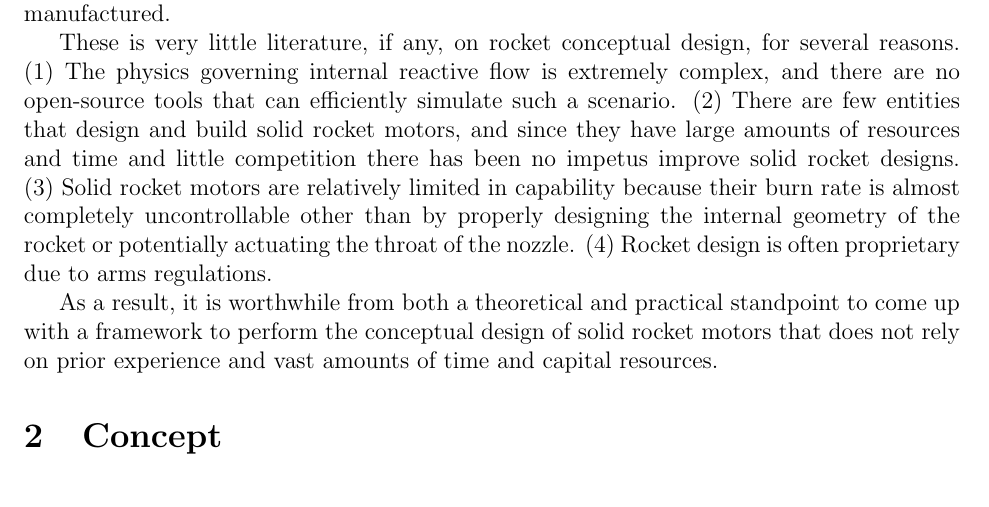
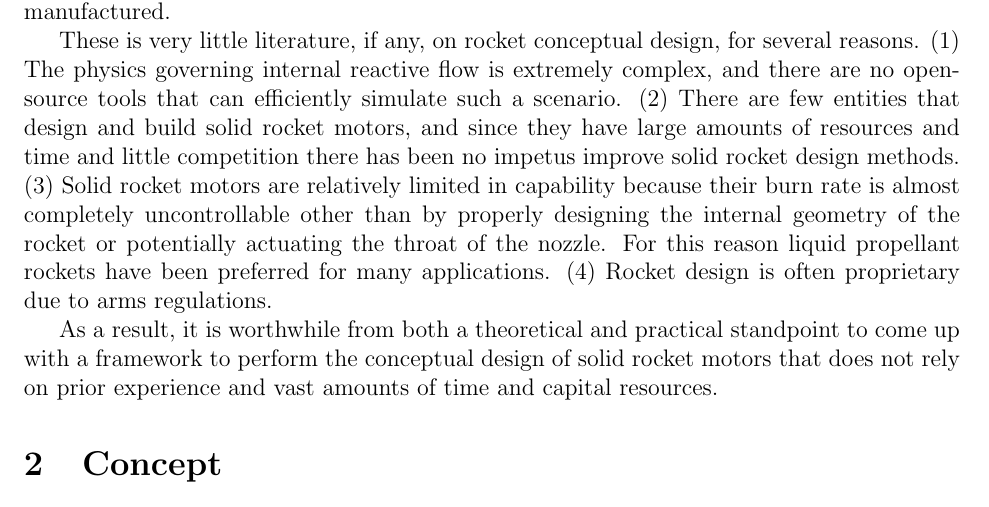
Before and after one commit to 1ozturkbe/soromotoropt, a LaTeX document (latex/main.tex): part of page 1 of 4, cut so that both start at the same text. Compiled offline with pdfLaTeX.

Commit message:
Commits before update.

```diff
--- a/latex/main.tex
+++ b/latex/main.tex
@@ -45,7 +45,7 @@ There are various methods of performing shape optimization, which is inherently
 
 Another approach is to discretize the space, which has other difficulties. [See \textit{Pros and Cons of Airfoil Optimization} by Mark Drela]. However, this method can be used to great effect when the thing being designed is uncontinuous, such as things meant to be additively manufactured.
 
-These is very little literature, if any, on rocket conceptual design, for several reasons. (1) The physics governing internal reactive flow is extremely complex, and there are no open-source tools that can efficiently simulate such a scenario. (2) There are few entities that design and build solid rocket motors, and since they have large amounts of resources and time and little competition there has been no impetus improve solid rocket designs. (3) Solid rocket motors are relatively limited in capability because their burn rate is almost completely uncontrollable other than by properly designing the internal geometry of the rocket or potentially actuating the throat of the nozzle. (4) Rocket design is often proprietary due to arms regulations.
+These is very little literature, if any, on rocket conceptual design, for several reasons. (1) The physics governing internal reactive flow is extremely complex, and there are no open-source tools that can efficiently simulate such a scenario. (2) There are few entities that design and build solid rocket motors, and since they have large amounts of resources and time and little competition there has been no impetus improve solid rocket design methods. (3) Solid rocket motors are relatively limited in capability because their burn rate is almost completely uncontrollable other than by properly designing the internal geometry of the rocket or potentially actuating the throat of the nozzle. For this reason liquid propellant rockets have been preferred for many applications. (4) Rocket design is often proprietary due to arms regulations.
 
 As a result, it is worthwhile from both a theoretical and practical standpoint to come up with a framework to perform the conceptual design of solid rocket motors that does not rely on prior experience and vast amounts of time and capital resources.
 
```
